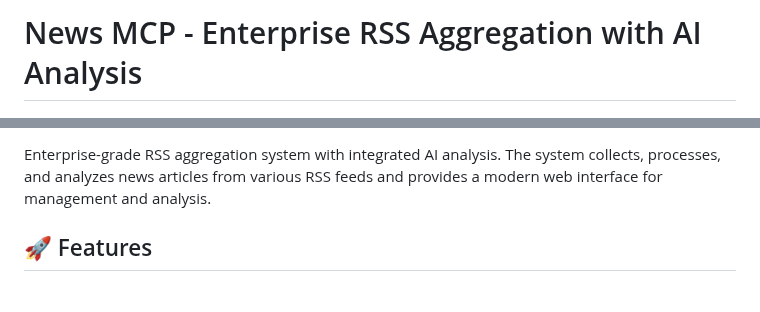
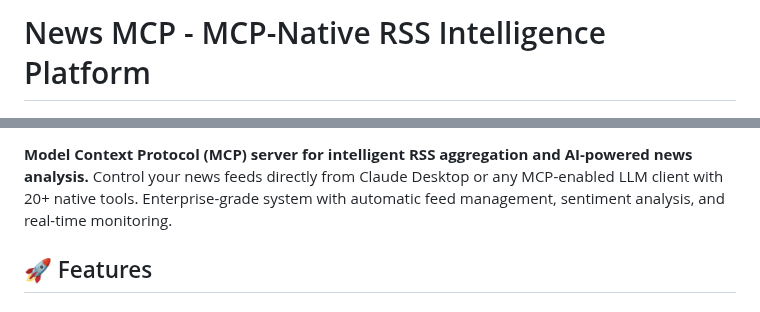
Before and after one commit to Vishwaflr/news-mcp, a Markdown page: README.md, 2 parts joined by grey strips. Drawn GitHub-style.

Commit message:
Update README to emphasize MCP as primary feature
- Change title to "MCP-Native RSS Intelligence Platform"
- Add MCP badge prominently
- Rewrite description to lead with Model Context Protocol
- Highlight Claude Desktop integration and 20+ native tools

🤖 Generated with [Claude Code](https://claude.com/claude-code)

Co-Authored-By: Claude <noreply@anthropic.com>

```diff
--- a/README.md
+++ b/README.md
@@ -1,4 +1,4 @@
-# News MCP - Enterprise RSS Aggregation with AI Analysis
+# News MCP - MCP-Native RSS Intelligence Platform
 
 [![Python 3.9+](https://img.shields.io/badge/python-3.9+-blue.svg)](https://www.python.org/downloads/)
 [![FastAPI](https://img.shields.io/badge/FastAPI-0.104+-green.svg)](https://fastapi.tiangolo.com/)
@@ -6,6 +7,6 @@
 [![License: MIT](https://img.shields.io/badge/License-MIT-yellow.svg)](https://opensource.org/licenses/MIT)
 
-Enterprise-grade RSS aggregation system with integrated AI analysis. The system collects, processes, and analyzes news articles from various RSS feeds and provides a modern web interface for management and analysis.
+**Model Context Protocol (MCP) server for intelligent RSS aggregation and AI-powered news analysis.** Control your news feeds directly from Claude Desktop or any MCP-enabled LLM client with 20+ native tools. Enterprise-grade system with automatic feed management, sentiment analysis, and real-time monitoring.
 
 ## 🚀 Features
 
```
Also changed, not shown: other parts of README.md (+1 -0 lines).
